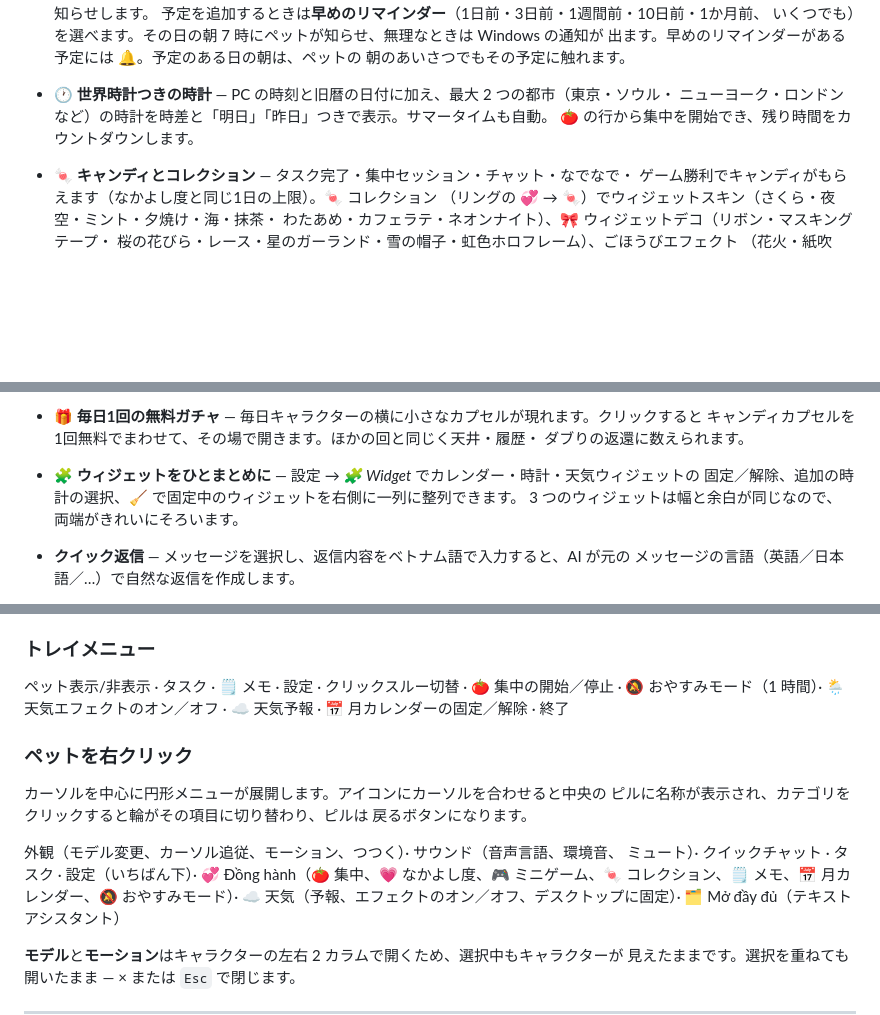
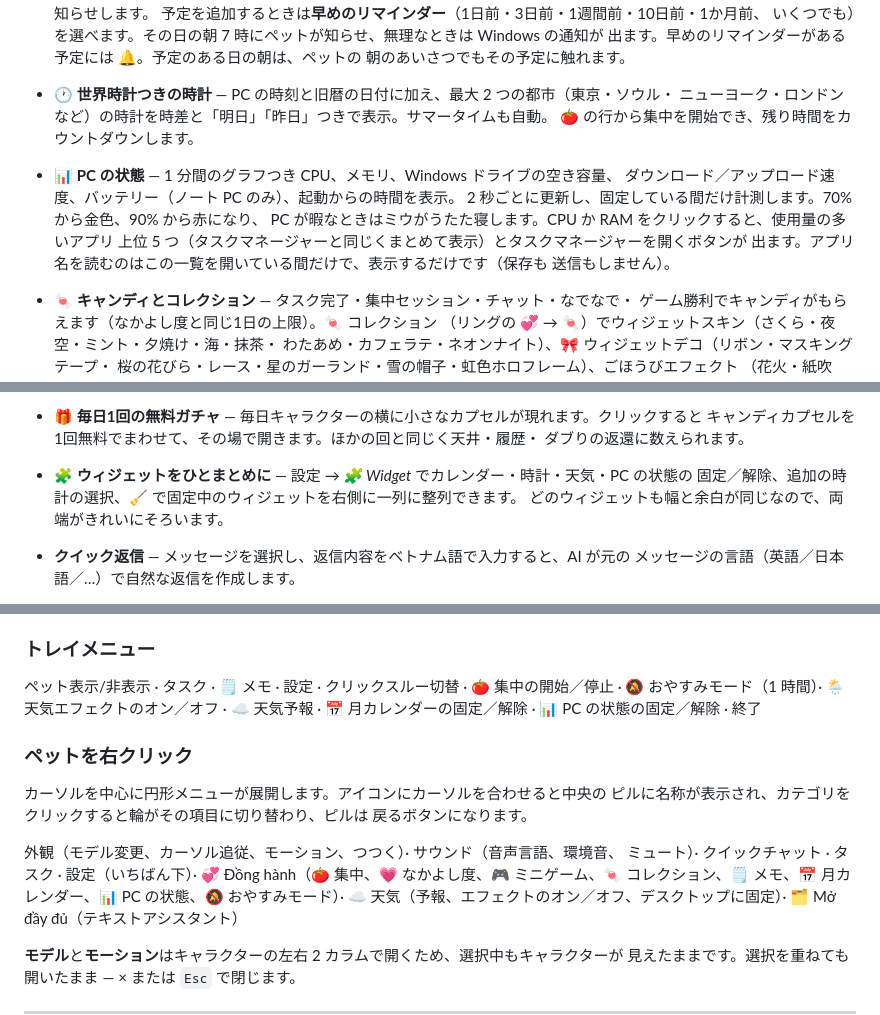
Before and after one commit to xShiroeNguyenx/desktop-companion, a Markdown page: README.ja.md, 3 parts joined by grey strips. Drawn GitHub-style; blank space fills up the shorter version.

Commit message:
docs: READMEs in all three languages cover the system monitor, busiest apps and power warnings

```diff
--- a/README.ja.md
+++ b/README.ja.md
@@ -139,6 +141,13 @@
 - **🕐 世界時計つきの時計** — PC の時刻と旧暦の日付に加え、最大 2 つの都市（東京・ソウル・
   ニューヨーク・ロンドンなど）の時計を時差と「明日」「昨日」つきで表示。サマータイムも自動。
   🍅 の行から集中を開始でき、残り時間をカウントダウンします。
+- **📊 PC の状態** — 1 分間のグラフつき CPU、メモリ、Windows ドライブの空き容量、
+  ダウンロード／アップロード速度、バッテリー（ノート PC のみ）、起動からの時間を表示。
+  2 秒ごとに更新し、固定している間だけ計測します。70% から金色、90% から赤になり、
+  PC が暇なときはミウがうたた寝します。CPU か RAM をクリックすると、使用量の多いアプリ
+  上位 5 つ（タスクマネージャーと同じくまとめて表示）とタスクマネージャーを開くボタンが
+  出ます。アプリ名を読むのはこの一覧を開いている間だけで、表示するだけです（保存も
+  送信もしません）。
 - **🍬 キャンディとコレクション** — タスク完了・集中セッション・チャット・なでなで・
   ゲーム勝利でキャンディがもらえます（なかよし度と同じ1日の上限）。🍬 コレクション
   （リングの 💞 → 🍬）でウィジェットスキン（さくら・夜空・ミント・夕焼け・海・抹茶・
@@ -171,9 +180,9 @@
 - **🎁 毎日1回の無料ガチャ** — 毎日キャラクターの横に小さなカプセルが現れます。クリックすると
   キャンディカプセルを1回無料でまわせて、その場で開きます。ほかの回と同じく天井・履歴・
   ダブりの返還に数えられます。
-- **🧩 ウィジェットをひとまとめに** — 設定 → *🧩 Widget* でカレンダー・時計・天気ウィジェットの
+- **🧩 ウィジェットをひとまとめに** — 設定 → *🧩 Widget* でカレンダー・時計・天気・PC の状態の
   固定／解除、追加の時計の選択、🧹 で固定中のウィジェットを右側に一列に整列できます。
-  3 つのウィジェットは幅と余白が同じなので、両端がきれいにそろいます。
+  どのウィジェットも幅と余白が同じなので、両端がきれいにそろいます。
 - **クイック返信** — メッセージを選択し、返信内容をベトナム語で入力すると、AI が元の
   メッセージの言語（英語／日本語／…）で自然な返信を作成します。
 - **選択なしでテキストアシスタント** — 右クリック → 🗂️ **Mở đầy đủ** でペットの横に空の
@@ -220,7 +229,7 @@
 
 ### トレイメニュー
 
-ペット表示/非表示 · タスク · 🗒️ メモ · 設定 · クリックスルー切替 · 🍅 集中の開始／停止 · 🔕 おやすみモード（1 時間）· 🌦 天気エフェクトのオン／オフ · ☁️ 天気予報 · 📅 月カレンダーの固定／解除 · 終了
+ペット表示/非表示 · タスク · 🗒️ メモ · 設定 · クリックスルー切替 · 🍅 集中の開始／停止 · 🔕 おやすみモード（1 時間）· 🌦 天気エフェクトのオン／オフ · ☁️ 天気予報 · 📅 月カレンダーの固定／解除 · 📊 PC の状態の固定／解除 · 終了
 
 ### ペットを右クリック
 
@@ -230,7 +239,7 @@
 
 外観（モデル変更、カーソル追従、モーション、つつく）· サウンド（音声言語、環境音、
 ミュート）· クイックチャット · タスク · 設定（いちばん下）·
-💞 Đồng hành（🍅 集中、💗 なかよし度、🎮 ミニゲーム、🍬 コレクション、🗒️ メモ、📅 月カレンダー、🔕 おやすみモード）·
+💞 Đồng hành（🍅 集中、💗 なかよし度、🎮 ミニゲーム、🍬 コレクション、🗒️ メモ、📅 月カレンダー、📊 PC の状態、🔕 おやすみモード）·
 ☁️ 天気（予報、エフェクトのオン／オフ、デスクトップに固定）· 🗂️ Mở đầy đủ（テキストアシスタント）
 
 **モデル**と**モーション**はキャラクターの左右 2 カラムで開くため、選択中もキャラクターが
```
Also changed, not shown: other parts of README.ja.md (+2 -0 lines), README.md (+15 -5 lines), README.vi.md (+12 -5 lines).
